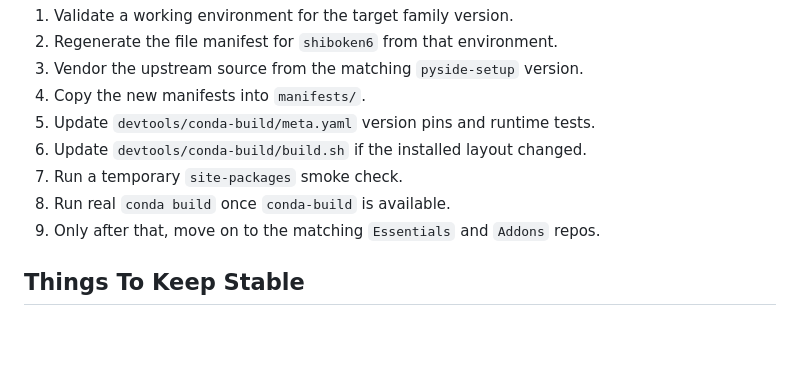
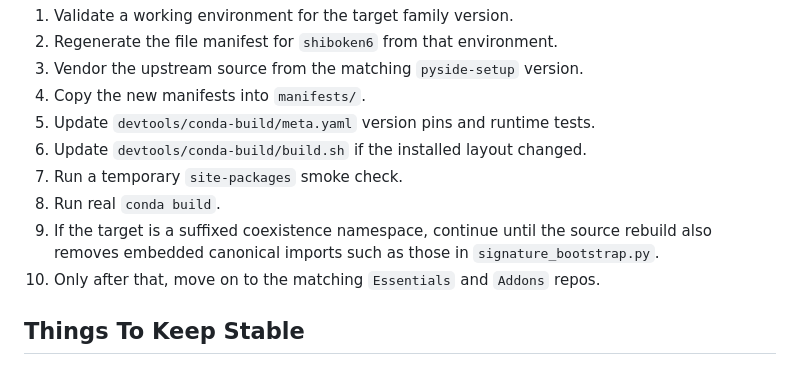
Before and after one commit to uibcdf/shiboken6-uibcdf, a Markdown page: devguide/bootstrap_6.9.2.md, the part around one of its changes. GitHub-like rendering; blank space fills up the shorter version.

```diff
--- a/devguide/bootstrap_6.9.2.md
+++ b/devguide/bootstrap_6.9.2.md
@@ -124,8 +166,11 @@ exact version branch you decide to support.
 5. Update `devtools/conda-build/meta.yaml` version pins and runtime tests.
 6. Update `devtools/conda-build/build.sh` if the installed layout changed.
 7. Run a temporary `site-packages` smoke check.
-8. Run real `conda build` once `conda-build` is available.
-9. Only after that, move on to the matching `Essentials` and `Addons` repos.
+8. Run real `conda build`.
+9. If the target is a suffixed coexistence namespace, continue until the
+   source rebuild also removes embedded canonical imports such as those in
+   `signature_bootstrap.py`.
+10. Only after that, move on to the matching `Essentials` and `Addons` repos.
 
 ## Things To Keep Stable
 
```
Also changed, not shown: other parts of devguide/bootstrap_6.9.2.md (+49 -7 lines).
